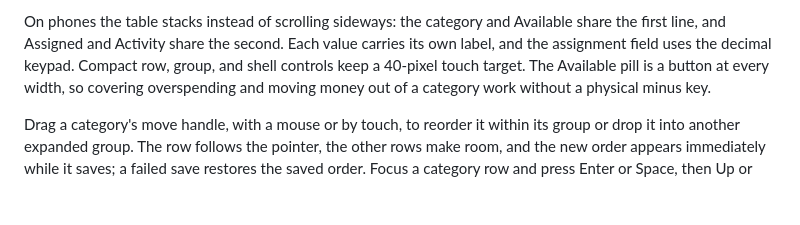
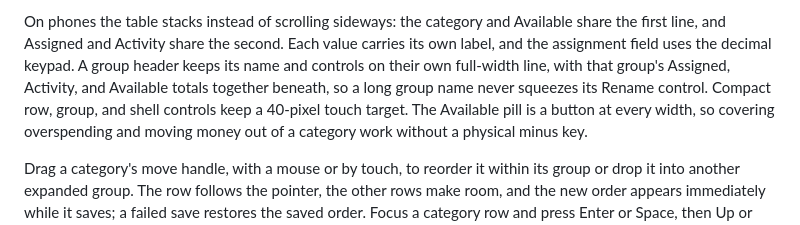
Before and after one commit to eruvalca/YHAB, a Markdown page: docs/budgeting.md, the part around the change. GitHub-like rendering; blank space fills up the shorter version.

Commit message:
Document the phone group-header layout
Co-authored-by: Copilot App <223556219+Copilot@users.noreply.github.com>

```diff
--- a/docs/budgeting.md
+++ b/docs/budgeting.md
@@ -136,7 +136,10 @@ groups or all groups to focus the plan.
 On phones the table stacks instead of scrolling sideways: the category and
 Available share the first line, and Assigned and Activity share the second.
 Each value carries its own label, and the assignment field uses the decimal
-keypad. Compact row, group, and shell controls keep a 40-pixel touch target.
+keypad. A group header keeps its name and controls on their own full-width
+line, with that group's Assigned, Activity, and Available totals together
+beneath, so a long group name never squeezes its Rename control.
+Compact row, group, and shell controls keep a 40-pixel touch target.
 The Available pill is a button at every width, so covering overspending and
 moving money out of a category work without a physical minus key.
 
```
